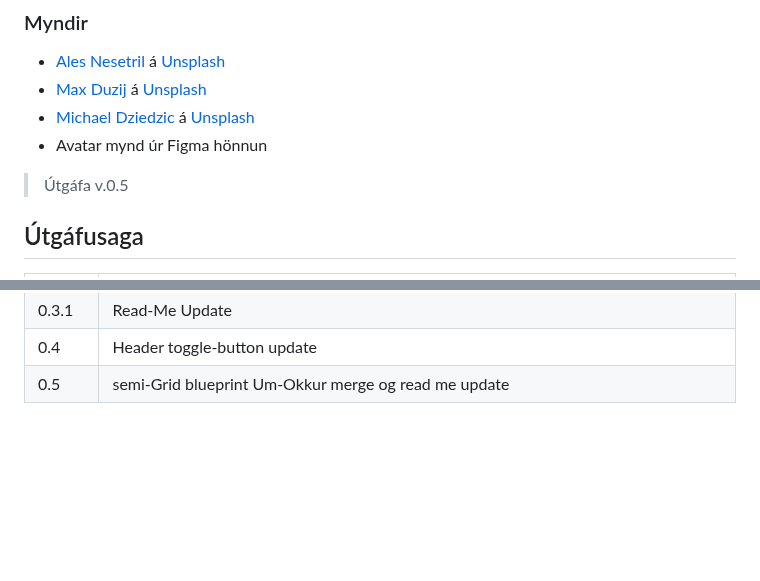
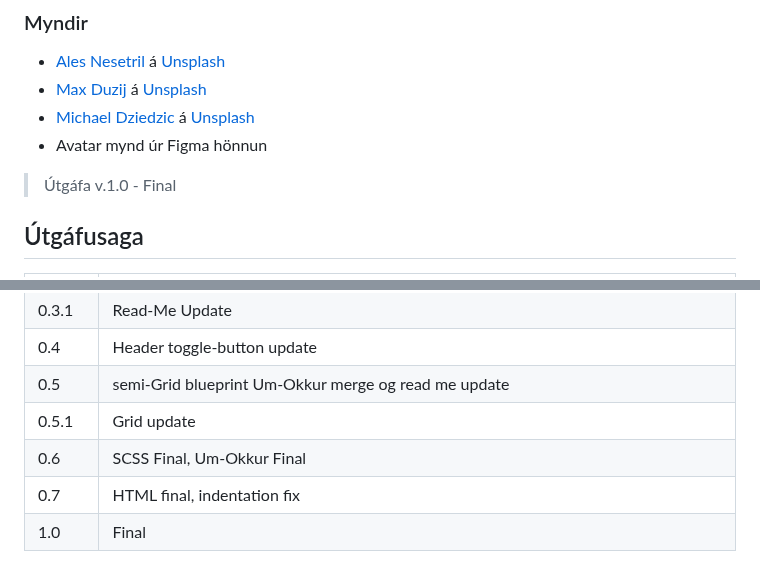
Before and after one commit to gabesdr/vh1-2025-vef107g, a Markdown page: README.md, 2 parts joined by grey strips. Rendered like a GitHub page; blank space fills up the shorter version.

```diff
--- a/README.md
+++ b/README.md
@@ -65,7 +65,7 @@ Fótur skal innihalda fjóra flokka:
 - [Michael Dziedzic](https://unsplash.com/@lazycreekimages?utm_content=creditCopyText&utm_medium=referral&utm_source=unsplash) á [Unsplash](https://unsplash.com/photos/clear-glass-ball-with-box-gEN5Btvf2Eg?utm_content=creditCopyText&utm_medium=referral&utm_source=unsplash)
 - Avatar mynd úr Figma hönnun
 
->  Útgáfa v.0.5
+>  Útgáfa v.1.0 - Final
 
 ## Útgáfusaga
 
@@ -81,3 +81,7 @@ Fótur skal innihalda fjóra flokka:
 | 0.3.1  | Read-Me Update |
 | 0.4    | Header toggle-button update |
 | 0.5    | semi-Grid blueprint Um-Okkur merge og read me update |
+| 0.5.1  | Grid update |
+| 0.6    | SCSS Final, Um-Okkur Final |
+| 0.7    | HTML final, indentation fix |
+| 1.0    | Final |
```
